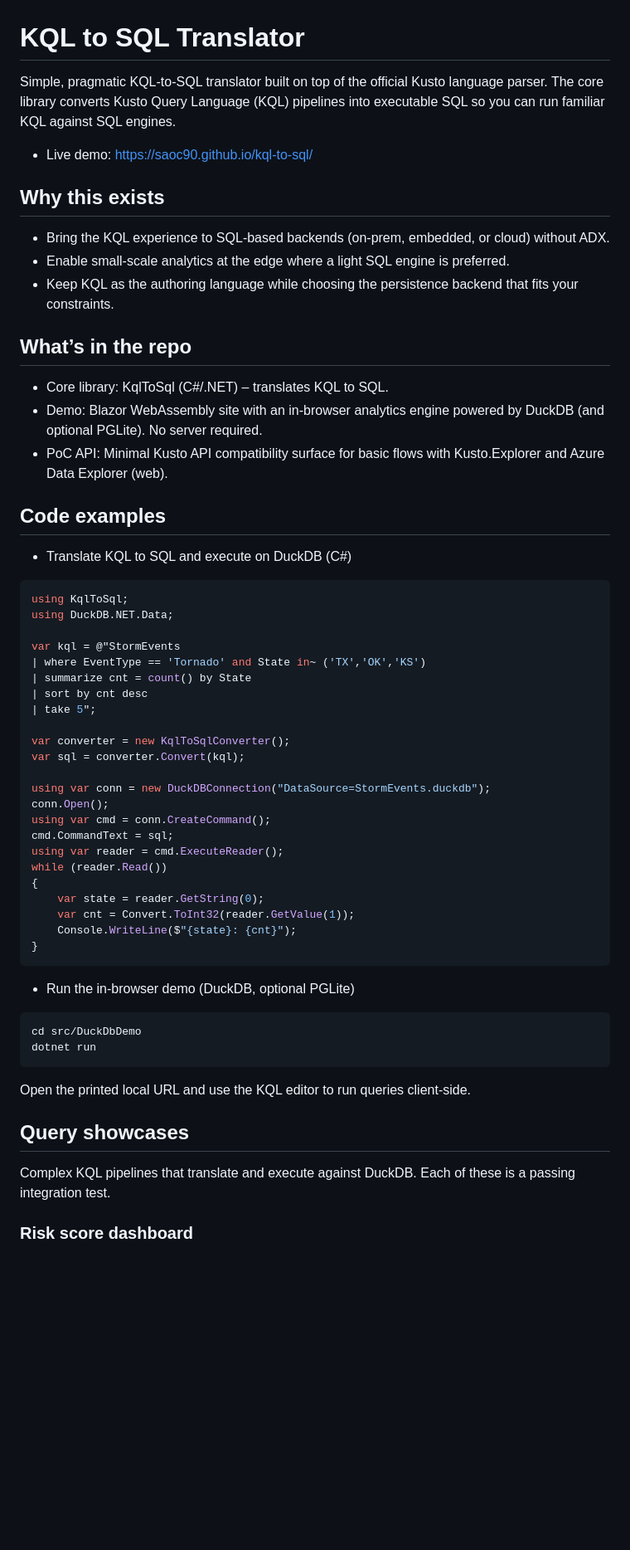
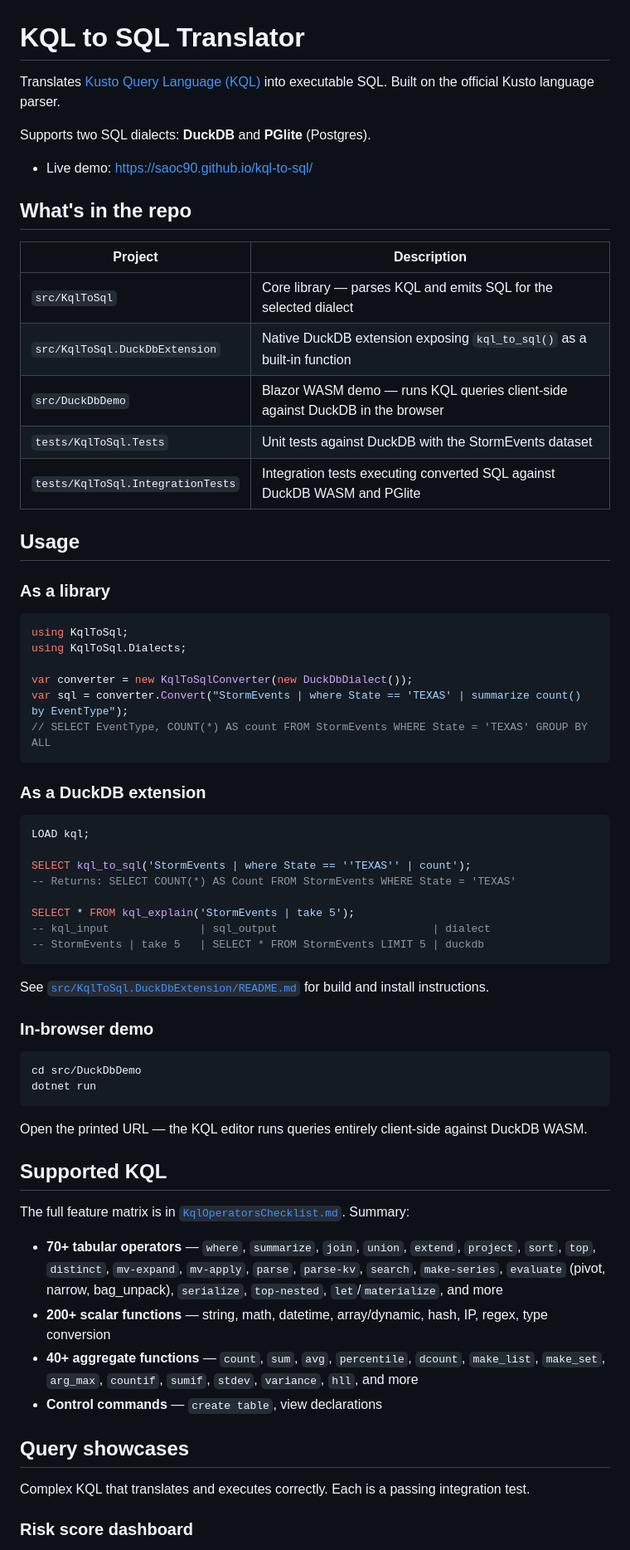
Before and after one commit to saoc90/kql-to-sql, a Markdown page: README.md, the part around one of its changes. Shown at 83% size. Rendered like a GitHub page; blank space fills up the shorter version.

Commit message:
Rewrite README: neutral tone, add DuckDB extension, remove Kusto API PoC

````diff
--- a/README.md
+++ b/README.md
@@ -1,63 +1,70 @@
 # KQL to SQL Translator
 
-Simple, pragmatic KQL-to-SQL translator built on top of the official Kusto language parser. The core library converts Kusto Query Language (KQL) pipelines into executable SQL so you can run familiar KQL against SQL engines.
+Translates [Kusto Query Language (KQL)](https://learn.microsoft.com/en-us/kusto/query/) into executable SQL. Built on the official Kusto language parser.
+
+Supports two SQL dialects: **DuckDB** and **PGlite** (Postgres).
 
 - Live demo: https://saoc90.github.io/kql-to-sql/
 
-## Why this exists
+## What's in the repo
 
-- Bring the KQL experience to SQL-based backends (on‑prem, embedded, or cloud) without ADX.
-- Enable small-scale analytics at the edge where a light SQL engine is preferred.
-- Keep KQL as the authoring language while choosing the persistence backend that fits your constraints.
+| Project | Description |
+|---------|-------------|
+| `src/KqlToSql` | Core library — parses KQL and emits SQL for the selected dialect |
+| `src/KqlToSql.DuckDbExtension` | Native DuckDB extension exposing `kql_to_sql()` as a built-in function |
+| `src/DuckDbDemo` | Blazor WASM demo — runs KQL queries client-side against DuckDB in the browser |
+| `tests/KqlToSql.Tests` | Unit tests against DuckDB with the StormEvents dataset |
+| `tests/KqlToSql.IntegrationTests` | Integration tests executing converted SQL against DuckDB WASM and PGlite |
 
-## What’s in the repo
+## Usage
 
-- Core library: KqlToSql (C#/.NET) – translates KQL to SQL.
-- Demo: Blazor WebAssembly site with an in-browser analytics engine powered by DuckDB (and optional PGLite). No server required.
-- PoC API: Minimal Kusto API compatibility surface for basic flows with Kusto.Explorer and Azure Data Explorer (web).
-
-## Code examples
-
-- Translate KQL to SQL and execute on DuckDB (C#)
+### As a library
 
 ```csharp
 using KqlToSql;
-using DuckDB.NET.Data;
+using KqlToSql.Dialects;
 
-var kql = @"StormEvents
-| where EventType == 'Tornado' and State in~ ('TX','OK','KS')
-| summarize cnt = count() by State
-| sort by cnt desc
-| take 5";
-
-var converter = new KqlToSqlConverter();
-var sql = converter.Convert(kql);
-
-using var conn = new DuckDBConnection("DataSource=StormEvents.duckdb");
-conn.Open();
-using var cmd = conn.CreateCommand();
-cmd.CommandText = sql;
-using var reader = cmd.ExecuteReader();
-while (reader.Read())
-{
-    var state = reader.GetString(0);
-    var cnt = Convert.ToInt32(reader.GetValue(1));
-    Console.WriteLine($"{state}: {cnt}");
-}
+var converter = new KqlToSqlConverter(new DuckDbDialect());
+var sql = converter.Convert("StormEvents | where State == 'TEXAS' | summarize count() by EventType");
+// SELECT EventType, COUNT(*) AS count FROM StormEvents WHERE State = 'TEXAS' GROUP BY ALL
 ```
 
-- Run the in-browser demo (DuckDB, optional PGLite)
+### As a DuckDB extension
+
+```sql
+LOAD kql;
+
+SELECT kql_to_sql('StormEvents | where State == ''TEXAS'' | count');
+-- Returns: SELECT COUNT(*) AS Count FROM StormEvents WHERE State = 'TEXAS'
+
+SELECT * FROM kql_explain('StormEvents | take 5');
+-- kql_input              | sql_output                        | dialect
+-- StormEvents | take 5   | SELECT * FROM StormEvents LIMIT 5 | duckdb
+```
+
+See [`src/KqlToSql.DuckDbExtension/README.md`](src/KqlToSql.DuckDbExtension/README.md) for build and install instructions.
+
+### In-browser demo
 
 ```bash
 cd src/DuckDbDemo
 dotnet run
 ```
 
-Open the printed local URL and use the KQL editor to run queries client-side.
+Open the printed URL — the KQL editor runs queries entirely client-side against DuckDB WASM.
+
+## Supported KQL
+
+The full feature matrix is in [`KqlOperatorsChecklist.md`](./KqlOperatorsChecklist.md). Summary:
+
+- **70+ tabular operators** — `where`, `summarize`, `join`, `union`, `extend`, `project`, `sort`, `top`, `distinct`, `mv-expand`, `mv-apply`, `parse`, `parse-kv`, `search`, `make-series`, `evaluate` (pivot, narrow, bag_unpack), `serialize`, `top-nested`, `let`/`materialize`, and more
+- **200+ scalar functions** — string, math, datetime, array/dynamic, hash, IP, regex, type conversion
+- **40+ aggregate functions** — `count`, `sum`, `avg`, `percentile`, `dcount`, `make_list`, `make_set`, `arg_max`, `countif`, `sumif`, `stdev`, `variance`, `hll`, and more
+- **Control commands** — `create table`, view declarations
 
 ## Query showcases
 
-Complex KQL pipelines that translate and execute against DuckDB. Each of these is a passing integration test.
+Complex KQL that translates and executes correctly. Each is a passing integration test.
 
 ### Risk score dashboard
 
````
Also changed, not shown: other parts of README.md (+5 -42 lines).
